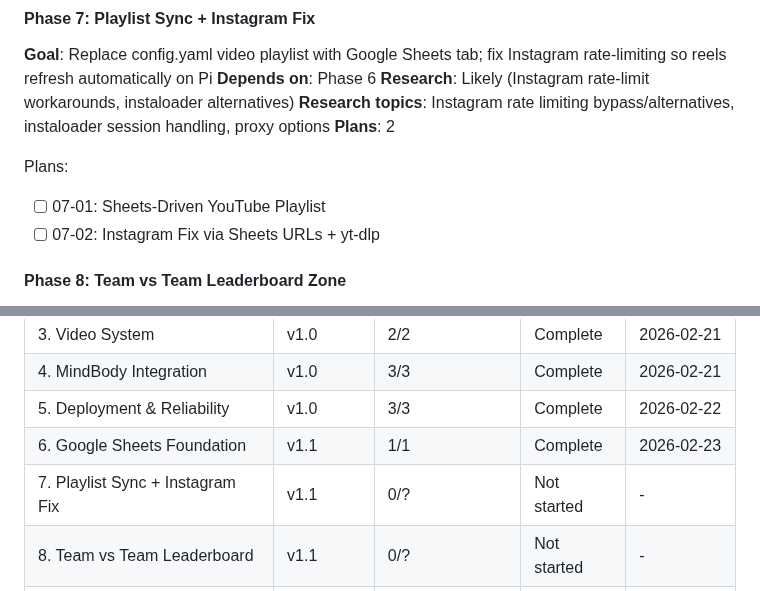
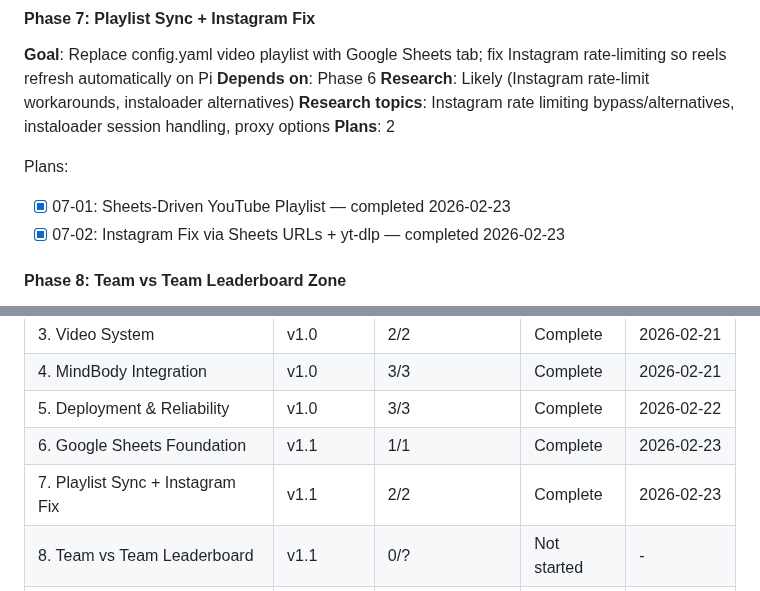
Before and after one commit to tobephelps-commits/gym-display, a Markdown page: .planning/ROADMAP.md, 2 parts joined by grey strips. Rendered like a GitHub page.

Commit message:
docs(phase-7): complete phase execution
Co-Authored-By: Claude Opus 4.6 <noreply@anthropic.com>

```diff
--- a/.planning/ROADMAP.md
+++ b/.planning/ROADMAP.md
@@ -58,8 +58,8 @@ Plans:
 **Plans**: 2
 
 Plans:
-- [ ] 07-01: Sheets-Driven YouTube Playlist
-- [ ] 07-02: Instagram Fix via Sheets URLs + yt-dlp
+- [x] 07-01: Sheets-Driven YouTube Playlist — completed 2026-02-23
+- [x] 07-02: Instagram Fix via Sheets URLs + yt-dlp — completed 2026-02-23
 
 #### Phase 8: Team vs Team Leaderboard Zone
 
@@ -105,7 +105,7 @@ Phases execute in numeric order: 1 → 2 → 3 → 4 → 5 → 6 → 7 → 8 →
 | 4. MindBody Integration | v1.0 | 3/3 | Complete | 2026-02-21 |
 | 5. Deployment & Reliability | v1.0 | 3/3 | Complete | 2026-02-22 |
 | 6. Google Sheets Foundation | v1.1 | 1/1 | Complete | 2026-02-23 |
-| 7. Playlist Sync + Instagram Fix | v1.1 | 0/? | Not started | - |
+| 7. Playlist Sync + Instagram Fix | v1.1 | 2/2 | Complete | 2026-02-23 |
 | 8. Team vs Team Leaderboard | v1.1 | 0/? | Not started | - |
 | 9. Announcements Zone | v1.1 | 0/? | Not started | - |
 | 10. Web Admin Panel | v1.1 | 0/? | Not started | - |
```
